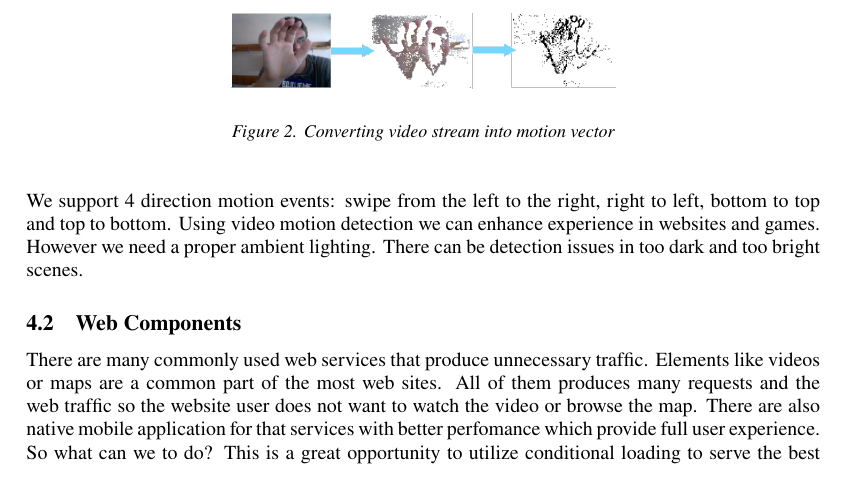
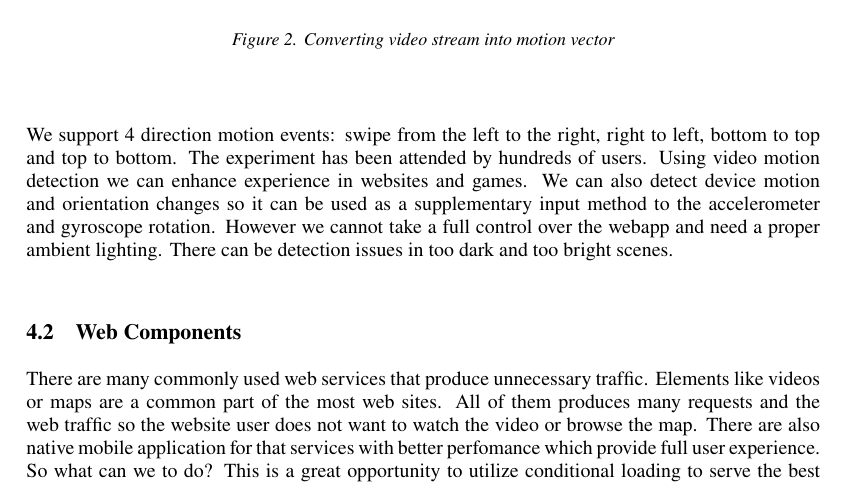
Before and after one commit to janantala/beyond-adaptive-web-design, a LaTeX document (paper/paper.tex): part of page 5 of 7, cut so that both start at the same text. Compiled offline with pdfLaTeX.

Commit message:
feat: video motion detection experiment

```diff
--- a/paper/paper.tex
+++ b/paper/paper.tex
@@ -154,7 +154,7 @@ Almost every moder device contains a video camera. This is a great opportunity t
     \end{center}
 \end{figure}
 
-\noindent We support 4 direction motion events: swipe from the left to the right, right to left, bottom to top and top to bottom. Using video motion detection we can enhance experience in websites and games. However we need a proper ambient lighting. There can be detection issues in too dark and too bright scenes.
+\noindent We support 4 direction motion events: swipe from the left to the right, right to left, bottom to top and top to bottom. The experiment has been attended by hundreds of users. Using video motion detection we can enhance experience in websites and games. We can also detect device motion and orientation changes so it can be used as a supplementary input method to the accelerometer and gyroscope rotation. However we cannot take a full control over the webapp and need a proper ambient lighting. There can be detection issues in too dark and too bright scenes.
 
 % subsubsection video_camera_motion (end)
 
```
Also changed, not shown: README.md.
